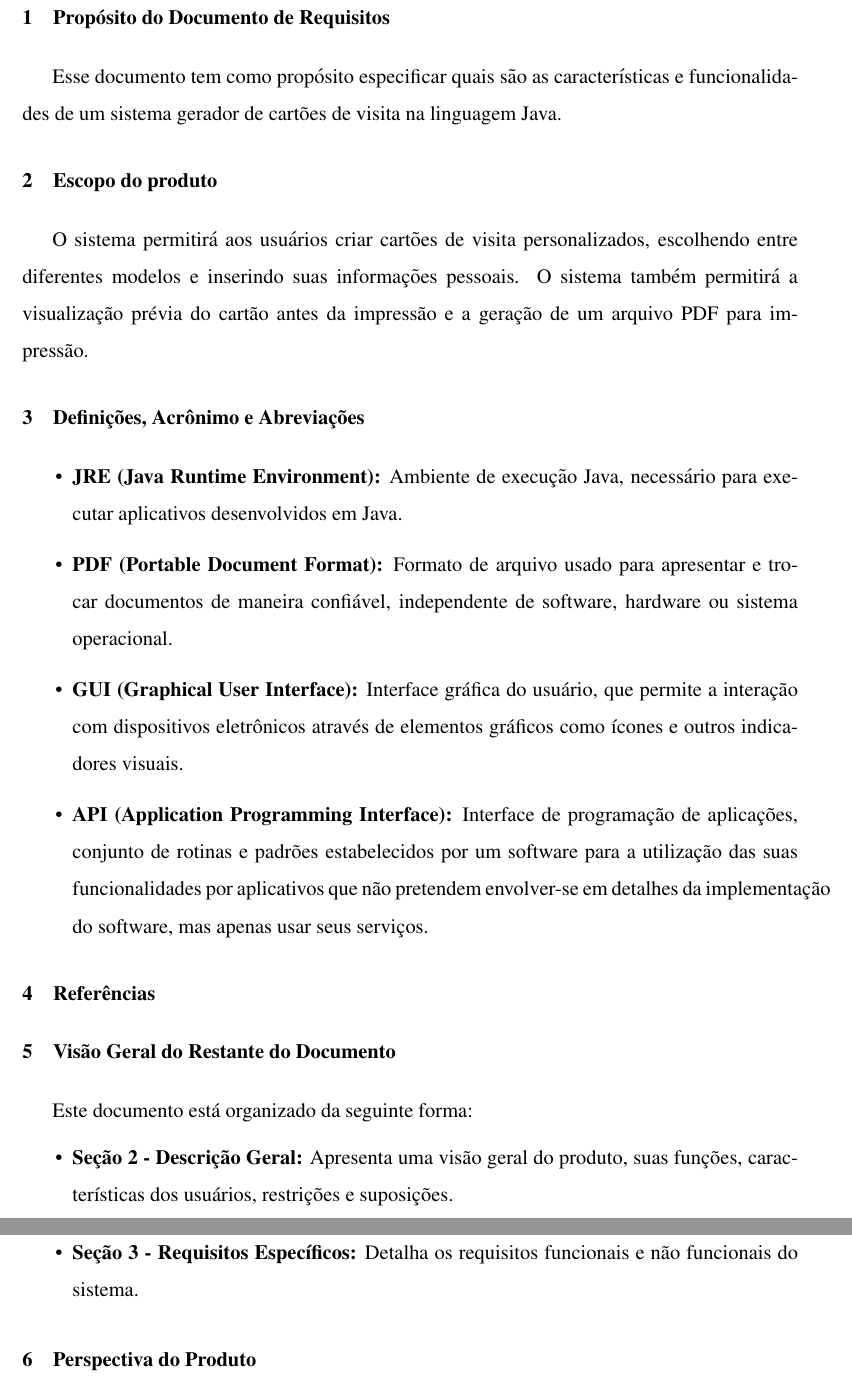
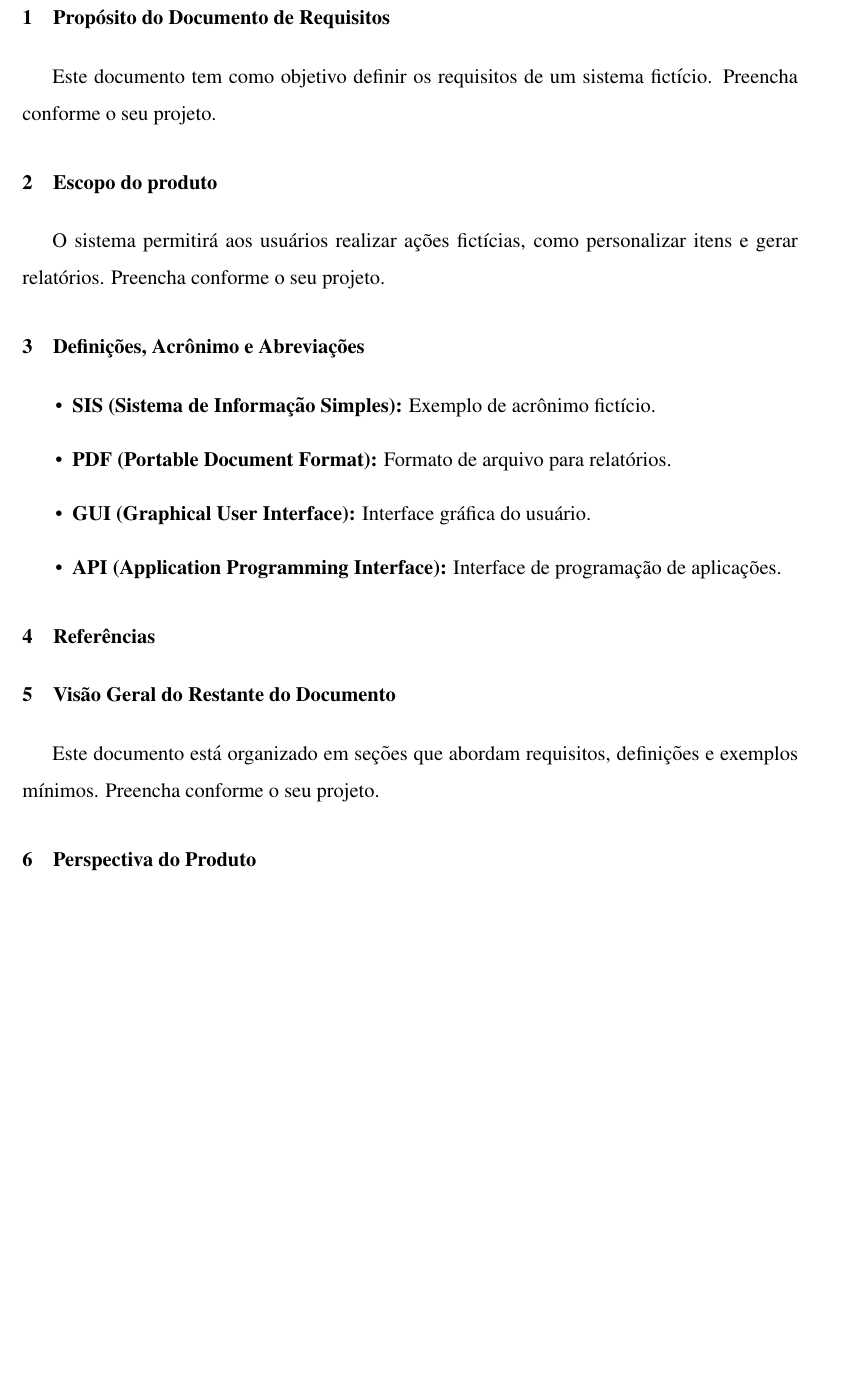
Before and after one commit to JulioOli/Projeto-Latex---Documento-de-Requisitos, a LaTeX document (main.tex, which reads config.sty, sections-new/1-introduction/1-1-purpose.tex, sections-new/1-introduction/1-2-scope.tex): two parts of pages 3 and 4 of 11 before the commit and part of page 3 of 10 after it, the two joined at a grey line, cut so that both start at the same text, the shorter picture padded with empty space. Compiled offline with pdfLaTeX.

Commit message:
Transformando o Documento num Template (apesar de ainda ter conteúdos do projeto anterior para referência) pra ser usado em outros contextos

```diff
--- a/config.sty
+++ b/config.sty
@@ -204,7 +204,7 @@
 
 % Nomes
 \providecommand{\julio}{\uppercase{Julio Oliveira Santana}}
-\providecommand{\audrey}{\uppercase{Audrey Thierry Martins Lima}}
+% \providecommand{\audrey}{\uppercase{Audrey Thierry Martins Lima}}
 
 % Orientador
 \providecommand{\orientador}{Prof. Dr. Rogério Eduardo Garcia}
--- a/main.tex
+++ b/main.tex
@@ -3,19 +3,23 @@
 \usepackage{commands}
 \usepackage{csquotes}
 \usepackage{import}
+\usepackage[hidelinks]{hyperref}
 
 \begin{document}
 \setstretch{1.5}
+% Estrutura do documento
+% Preencha os arquivos das seções com seu conteúdo
 \import{sections-new/pre-textual/}{0-folha-de-rosto.tex}
-
-% Sumário
 \newpage
 \thispagestyle{empty}
 \renewcommand{\contentsname}{\centering \normalsize \uppercase{SUMÁRIO}}
 \tableofcontents
 \clearpage
 
+% Listas de ilustrações e tabelas
 %\import{sections-new/pre-textual}{Listas.tex}
+
+% Seções principais
 \import{sections-new/1-introduction/}{1-1-purpose.tex}
 \import{sections-new/1-introduction/}{1-2-scope.tex}
 \import{sections-new/1-introduction/}{1-3-definitions-acronyms-and-abbreviations.tex}
--- a/sections-new/1-introduction/1-1-purpose.tex
+++ b/sections-new/1-introduction/1-1-purpose.tex
@@ -1,3 +1,4 @@
 \section{Propósito do Documento de Requisitos}
 
-Esse documento tem como propósito especificar quais são as características e funcionalidades de um sistema gerador de cartões de visita na linguagem Java.
+% Descreva aqui o propósito do documento.
+Este documento tem como objetivo definir os requisitos de um sistema fictício. Preencha conforme o seu projeto.
--- a/sections-new/1-introduction/1-2-scope.tex
+++ b/sections-new/1-introduction/1-2-scope.tex
@@ -1,3 +1,4 @@
 \section{Escopo do produto}
 
-O sistema permitirá aos usuários criar cartões de visita personalizados, escolhendo entre diferentes modelos e inserindo suas informações pessoais. O sistema também permitirá a visualização prévia do cartão antes da impressão e a geração de um arquivo PDF para impressão.
+% Descreva aqui o escopo do produto.
+O sistema permitirá aos usuários realizar ações fictícias, como personalizar itens e gerar relatórios. Preencha conforme o seu projeto.
--- a/sections-new/1-introduction/1-3-definitions-acronyms-and-abbreviations.tex
+++ b/sections-new/1-introduction/1-3-definitions-acronyms-and-abbreviations.tex
@@ -1,8 +1,9 @@
+
 \section{Definições, Acrônimo e Abreviações}
 
 \begin{itemize}
-    \item \textbf{JRE (Java Runtime Environment):} Ambiente de execução Java, necessário para executar aplicativos desenvolvidos em Java.
-    \item \textbf{PDF (Portable Document Format):} Formato de arquivo usado para apresentar e trocar documentos de maneira confiável, independente de software, hardware ou sistema operacional.
-    \item \textbf{GUI (Graphical User Interface):} Interface gráfica do usuário, que permite a interação com dispositivos eletrônicos através de elementos gráficos como ícones e outros indicadores visuais.
-    \item \textbf{API (Application Programming Interface):} Interface de programação de aplicações, conjunto de rotinas e padrões estabelecidos por um software para a utilização das suas funcionalidades por aplicativos que não pretendem envolver-se em detalhes da implementação do software, mas apenas usar seus serviços.
+    \item \textbf{SIS (Sistema de Informação Simples):} Exemplo de acrônimo fictício.
+    \item \textbf{PDF (Portable Document Format):} Formato de arquivo para relatórios.
+    \item \textbf{GUI (Graphical User Interface):} Interface gráfica do usuário.
+    \item \textbf{API (Application Programming Interface):} Interface de programação de aplicações.
 \end{itemize}
--- a/sections-new/1-introduction/1-5-overview.tex
+++ b/sections-new/1-introduction/1-5-overview.tex
@@ -1,8 +1,5 @@
+
 \section{Visão Geral do Restante do Documento}
 
-Este documento está organizado da seguinte forma:
-
-\begin{itemize}
-    \item \textbf{Seção 2 - Descrição Geral:} Apresenta uma visão geral do produto, suas funções, características dos usuários, restrições e suposições.
-    \item \textbf{Seção 3 - Requisitos Específicos:} Detalha os requisitos funcionais e não funcionais do sistema.
-\end{itemize}
+% Descreva aqui a organização do documento.
+Este documento está organizado em seções que abordam requisitos, definições e exemplos mínimos. Preencha conforme o seu projeto.
```
Also changed, not shown: sections-new/1-introduction/1-4-references.tex (+3 -0 lines), sections-new/pre-textual/0-folha-de-rosto.tex (+1 -2 lines), Documento de Requisitos.pdf (deleted), main.pdf, main.tex (5 more changed lines), 8 other files.
